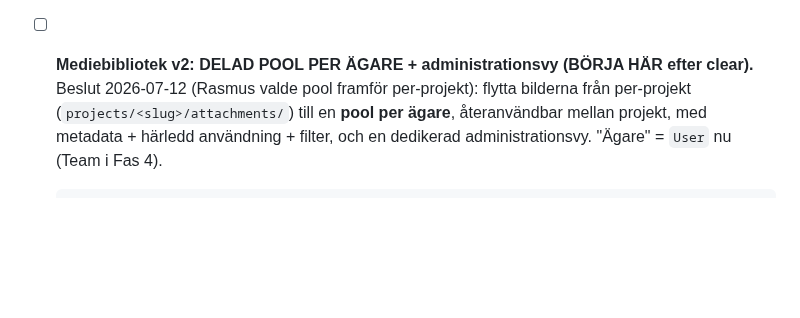
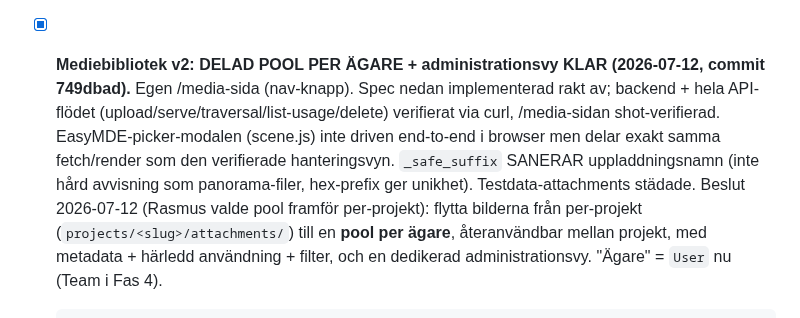
Before and after one commit to Armandur/svk-panorama, a Markdown page: ROADMAP.md, the part around the change. GitHub-like rendering; blank space fills up the shorter version.

Commit message:
ROADMAP: markera mediebibliotek v2 klart (commit 749dbad)
Co-Authored-By: Claude Opus 4.8 (1M context) <noreply@anthropic.com>
Claude-Session: https://claude.ai/code/session_01Boxrck4D6MPMMuS8aVhum7

```diff
--- a/ROADMAP.md
+++ b/ROADMAP.md
@@ -269,8 +269,14 @@ Faser (minst till störst):
       miniatyrer, ladda upp, radera, välj (infogar markdown-bildlänk). Direktuppladdning
       via EasyMDE:s bild-knapp. **ERSÄTTS av delad pool nedan.**
 
-- [ ] **Mediebibliotek v2: DELAD POOL PER ÄGARE + administrationsvy (BÖRJA HÄR efter
-      clear).** Beslut 2026-07-12 (Rasmus valde pool framför per-projekt): flytta
+- [x] **Mediebibliotek v2: DELAD POOL PER ÄGARE + administrationsvy KLAR (2026-07-12,
+      commit 749dbad).** Egen /media-sida (nav-knapp). Spec nedan implementerad rakt av;
+      backend + hela API-flödet (upload/serve/traversal/list-usage/delete) verifierat
+      via curl, /media-sidan shot-verifierad. EasyMDE-picker-modalen (scene.js) inte
+      driven end-to-end i browser men delar exakt samma fetch/render som den verifierade
+      hanteringsvyn. `_safe_suffix` SANERAR uppladdningsnamn (inte hård avvisning som
+      panorama-filer, hex-prefix ger unikhet). Testdata-attachments städade.
+      Beslut 2026-07-12 (Rasmus valde pool framför per-projekt): flytta
       bilderna från per-projekt (`projects/<slug>/attachments/`) till en **pool per
       ägare**, återanvändbar mellan projekt, med metadata + härledd användning + filter,
       och en dedikerad administrationsvy. "Ägare" = `User` nu (Team i Fas 4).
```
